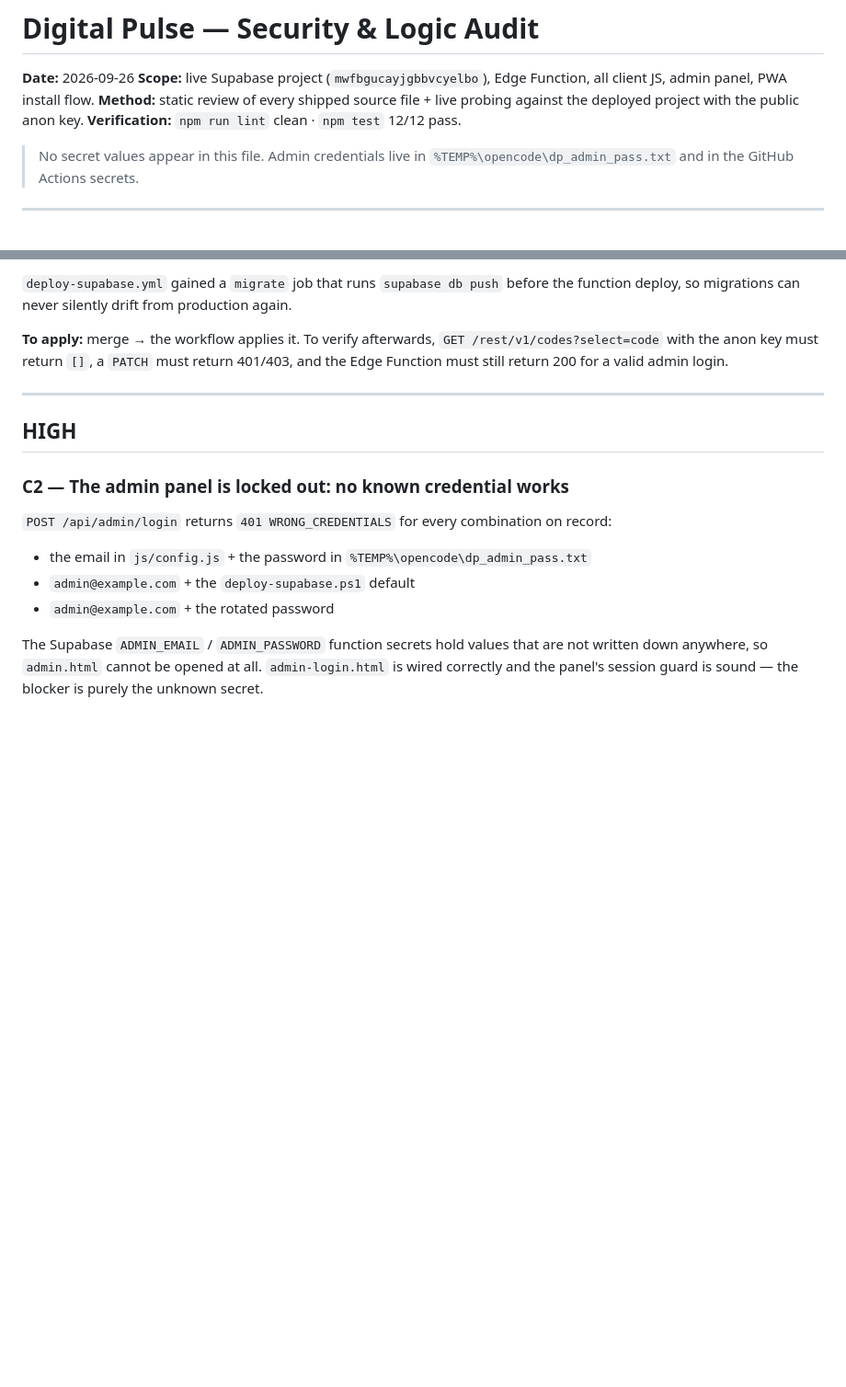
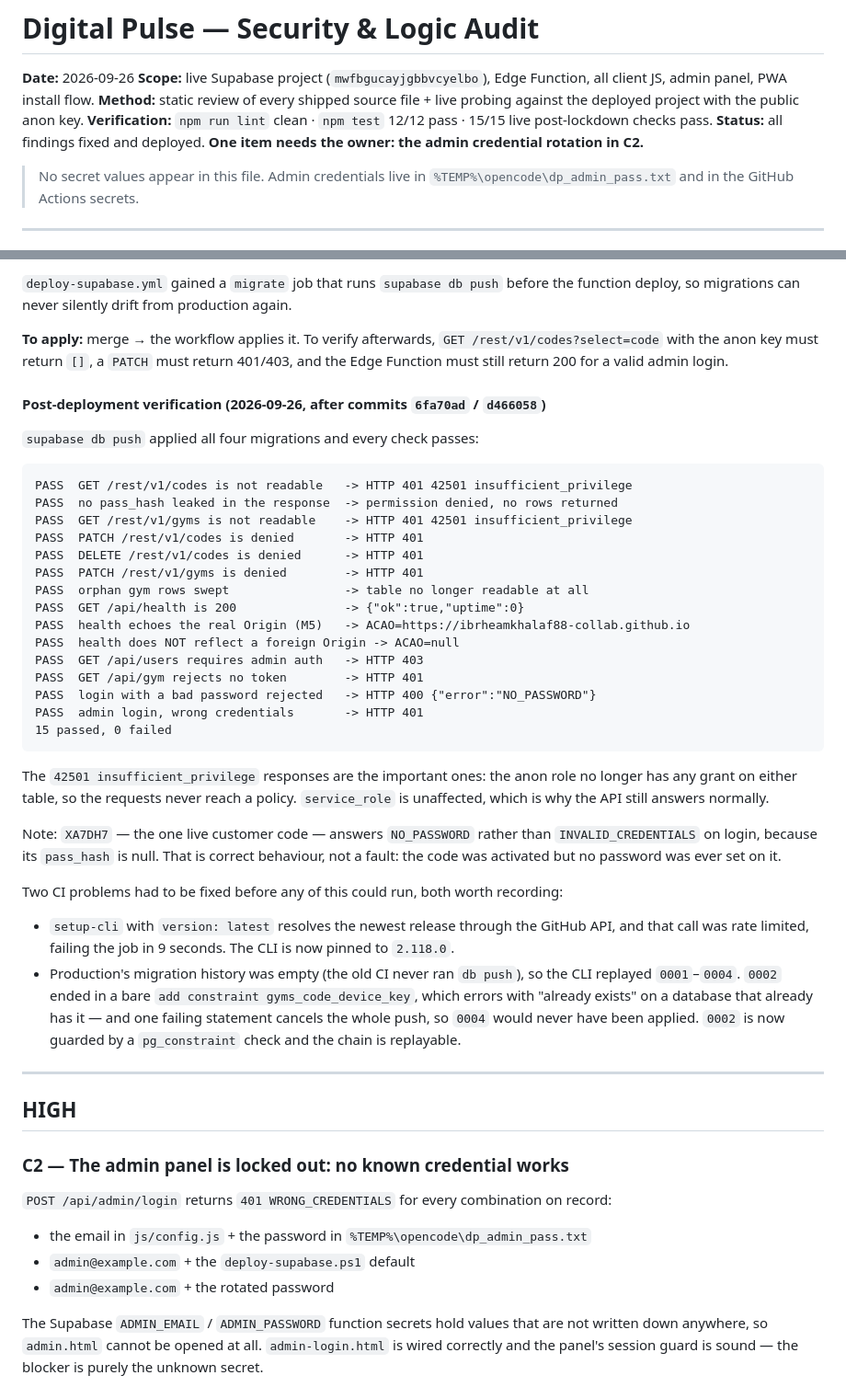
Before and after one commit to ibrheamkhalaf88-collab/GymOS, a Markdown page: AUDIT.md, 2 parts joined by grey strips. Shown at 92% size. Rendered like a GitHub page; blank space fills up the shorter version.

Commit message:
docs(audit): record post-deployment verification of the RLS lockdown
All four migrations applied via CI (commits 6fa70ad, d466058) and 15/15 live
checks pass. The anon role now gets 42501 insufficient_privilege on both
public.codes and public.gyms for reads and writes, the orphan gym rows are
swept, and the Edge Function still answers normally because service_role
bypasses RLS. Also documents the two CI faults that had to be fixed first
(rate-limited setup-cli, and 0002 aborting the push on an existing
constraint) so the next person does not rediscover them.

Co-Authored-By: opencode <noreply@opencode.ai>

````diff
--- a/AUDIT.md
+++ b/AUDIT.md
@@ -3,7 +3,8 @@
 **Date:** 2026-09-26
 **Scope:** live Supabase project (`mwfbgucayjgbbvcyelbo`), Edge Function, all client JS, admin panel, PWA install flow.
 **Method:** static review of every shipped source file + live probing against the deployed project with the public anon key.
-**Verification:** `npm run lint` clean · `npm test` 12/12 pass.
+**Verification:** `npm run lint` clean · `npm test` 12/12 pass · 15/15 live post-lockdown checks pass.
+**Status:** all findings fixed and deployed. **One item needs the owner: the admin credential rotation in C2.**
 
 > No secret values appear in this file. Admin credentials live in
 > `%TEMP%\opencode\dp_admin_pass.txt` and in the GitHub Actions secrets.
@@ -69,6 +70,48 @@ function deploy, so migrations can never silently drift from production again.
 **To apply:** merge → the workflow applies it. To verify afterwards,
 `GET /rest/v1/codes?select=code` with the anon key must return `[]`, a `PATCH` must
 return 401/403, and the Edge Function must still return 200 for a valid admin login.
+
+#### Post-deployment verification (2026-09-26, after commits `6fa70ad` / `d466058`)
+
+`supabase db push` applied all four migrations and every check passes:
+
+```
+PASS  GET /rest/v1/codes is not readable   -> HTTP 401 42501 insufficient_privilege
+PASS  no pass_hash leaked in the response  -> permission denied, no rows returned
+PASS  GET /rest/v1/gyms is not readable    -> HTTP 401 42501 insufficient_privilege
+PASS  PATCH /rest/v1/codes is denied       -> HTTP 401
+PASS  DELETE /rest/v1/codes is denied      -> HTTP 401
+PASS  PATCH /rest/v1/gyms is denied        -> HTTP 401
+PASS  orphan gym rows swept                -> table no longer readable at all
+PASS  GET /api/health is 200               -> {"ok":true,"uptime":0}
+PASS  health echoes the real Origin (M5)   -> ACAO=https://ibrheamkhalaf88-collab.github.io
+PASS  health does NOT reflect a foreign Origin -> ACAO=null
+PASS  GET /api/users requires admin auth   -> HTTP 403
+PASS  GET /api/gym rejects no token        -> HTTP 401
+PASS  login with a bad password rejected   -> HTTP 400 {"error":"NO_PASSWORD"}
+PASS  admin login, wrong credentials       -> HTTP 401
+15 passed, 0 failed
+```
+
+The `42501 insufficient_privilege` responses are the important ones: the anon role
+no longer has any grant on either table, so the requests never reach a policy.
+`service_role` is unaffected, which is why the API still answers normally.
+
+Note: `XA7DH7` — the one live customer code — answers `NO_PASSWORD` rather than
+`INVALID_CREDENTIALS` on login, because its `pass_hash` is null. That is correct
+behaviour, not a fault: the code was activated but no password was ever set on it.
+
+Two CI problems had to be fixed before any of this could run, both worth recording:
+
+* `setup-cli` with `version: latest` resolves the newest release through the GitHub
+  API, and that call was rate limited, failing the job in 9 seconds. The CLI is now
+  pinned to `2.118.0`.
+* Production's migration history was empty (the old CI never ran `db push`), so the
+  CLI replayed `0001`–`0004`. `0002` ended in a bare
+  `add constraint gyms_code_device_key`, which errors with "already exists" on a
+  database that already has it — and one failing statement cancels the whole push,
+  so `0004` would never have been applied. `0002` is now guarded by a
+  `pg_constraint` check and the chain is replayable.
 
 ---
 
````
